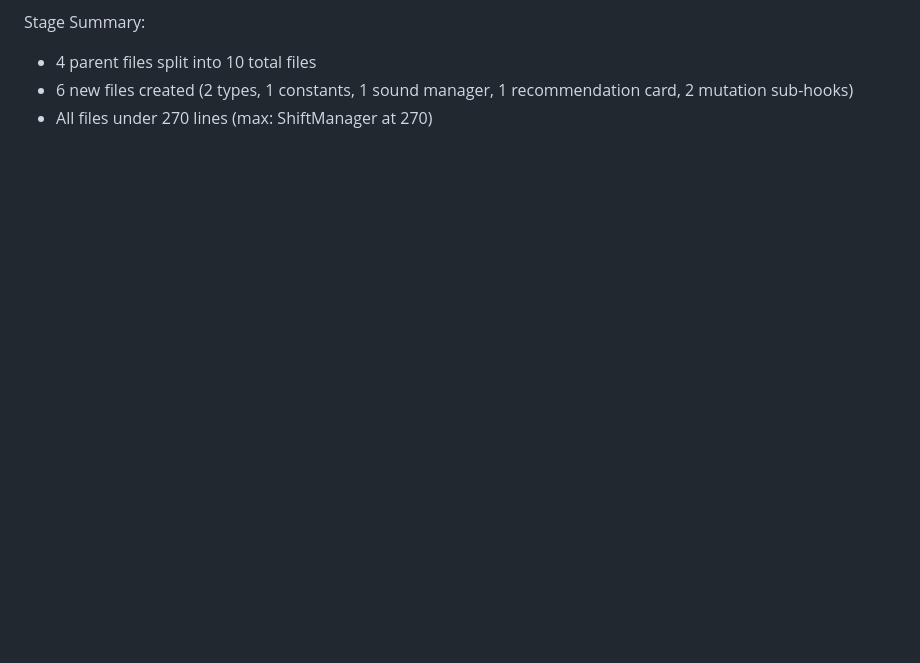
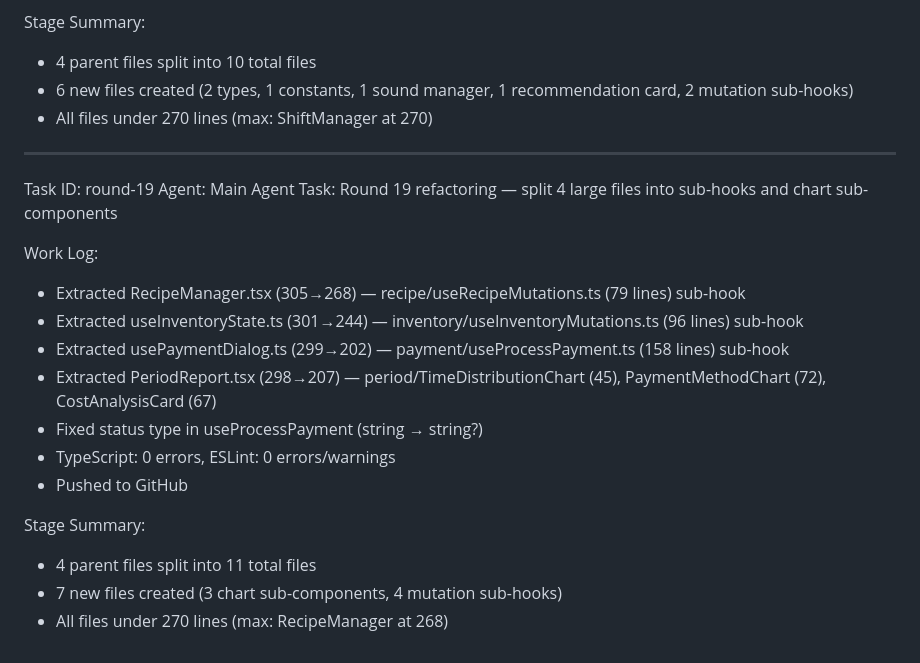
Before and after one commit to markec12345678/restaurantos, a Markdown page: worklog.md, the part around the change. Drawn GitHub-style; blank space fills up the shorter version.

Commit message:
fc904def-8d95-49c1-93e3-f221172ef305

```diff
--- a/worklog.md
+++ b/worklog.md
@@ -2359,3 +2359,21 @@ Stage Summary:
 - 4 parent files split into 10 total files
 - 6 new files created (2 types, 1 constants, 1 sound manager, 1 recommendation card, 2 mutation sub-hooks)
 - All files under 270 lines (max: ShiftManager at 270)
+---
+Task ID: round-19
+Agent: Main Agent
+Task: Round 19 refactoring — split 4 large files into sub-hooks and chart sub-components
+
+Work Log:
+- Extracted RecipeManager.tsx (305→268) — recipe/useRecipeMutations.ts (79 lines) sub-hook
+- Extracted useInventoryState.ts (301→244) — inventory/useInventoryMutations.ts (96 lines) sub-hook
+- Extracted usePaymentDialog.ts (299→202) — payment/useProcessPayment.ts (158 lines) sub-hook
+- Extracted PeriodReport.tsx (298→207) — period/TimeDistributionChart (45), PaymentMethodChart (72), CostAnalysisCard (67)
+- Fixed status type in useProcessPayment (string → string?)
+- TypeScript: 0 errors, ESLint: 0 errors/warnings
+- Pushed to GitHub
+
+Stage Summary:
+- 4 parent files split into 11 total files
+- 7 new files created (3 chart sub-components, 4 mutation sub-hooks)
+- All files under 270 lines (max: RecipeManager at 268)
```
